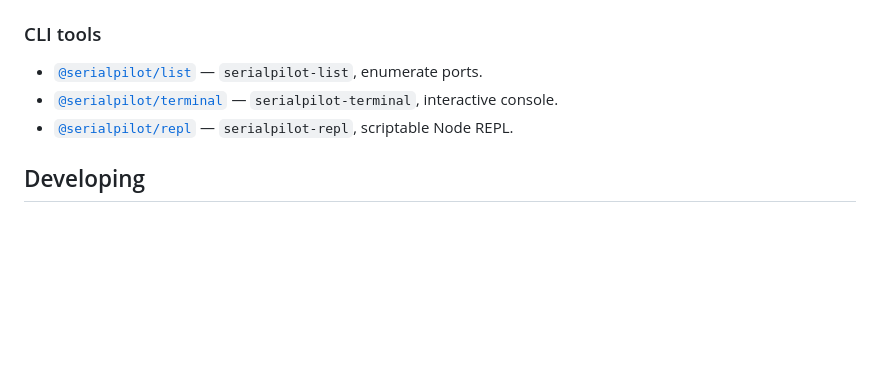
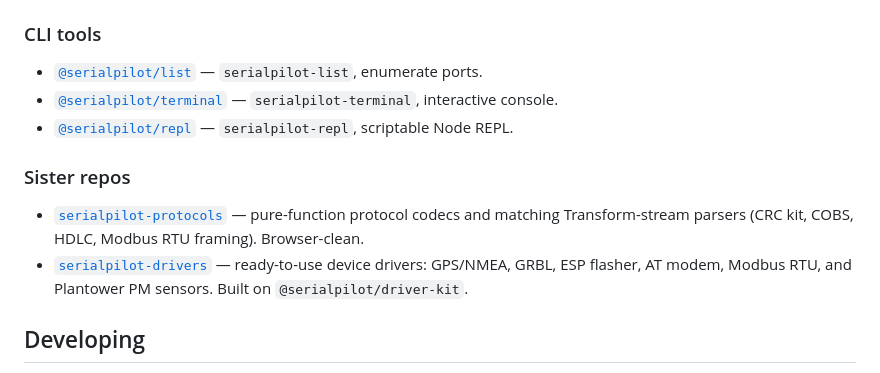
Before and after one commit to serialpilot/serialpilot, a Markdown page: README.md, the part around the change. Rendered like a GitHub page; blank space fills up the shorter version.

Commit message:
docs: add driver packages to README and website package matrix

```diff
--- a/README.md
+++ b/README.md
@@ -100,6 +100,11 @@ Parsers turn raw binary data into usable messages — converting bytes to text,
 - [`@serialpilot/terminal`](packages/terminal) — `serialpilot-terminal`, interactive console.
 - [`@serialpilot/repl`](packages/repl) — `serialpilot-repl`, scriptable Node REPL.
 
+### Sister repos
+
+- [`serialpilot-protocols`](https://github.com/serialpilot/serialpilot-protocols) — pure-function protocol codecs and matching Transform-stream parsers (CRC kit, COBS, HDLC, Modbus RTU framing). Browser-clean.
+- [`serialpilot-drivers`](https://github.com/serialpilot/serialpilot-drivers) — ready-to-use device drivers: GPS/NMEA, GRBL, ESP flasher, AT modem, Modbus RTU, and Plantower PM sensors. Built on `@serialpilot/driver-kit`.
+
 ## Developing
 
 1. Clone this repo: `git clone git@github.com:serialpilot/serialpilot.git`
```
Also changed, not shown: 1 other file.
